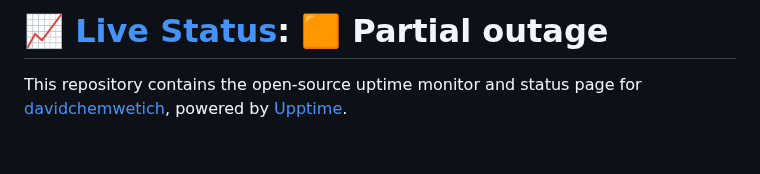
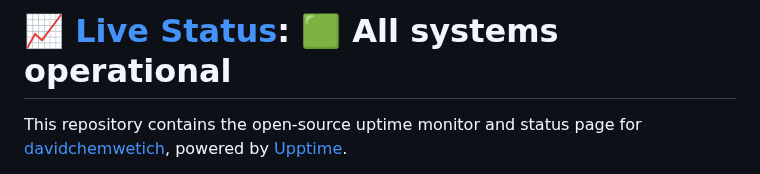
Before and after one commit to dchemwetich/OrbitZones, a Markdown page: README.md, the part around one of its changes. Rendered like a GitHub page; blank space fills up the shorter version.

Commit message:
:pencil: Update summary in README [skip ci] [upptime]

```diff
--- a/README.md
+++ b/README.md
@@ -1,4 +1,4 @@
-# [📈 Live Status](https://dchemwetich.github.io/OrbitZone): <!--live status--> **🟧 Partial outage**
+# [📈 Live Status](https://dchemwetich.github.io/OrbitZone): <!--live status--> **🟩 All systems operational**
 
 This repository contains the open-source uptime monitor and status page for [davidchemwetich](https://dchemwetich.github.io/OrbitZone), powered by [Upptime](https://github.com/upptime/upptime).
 
```
Also changed, not shown: other parts of README.md (+1 -1 lines).
